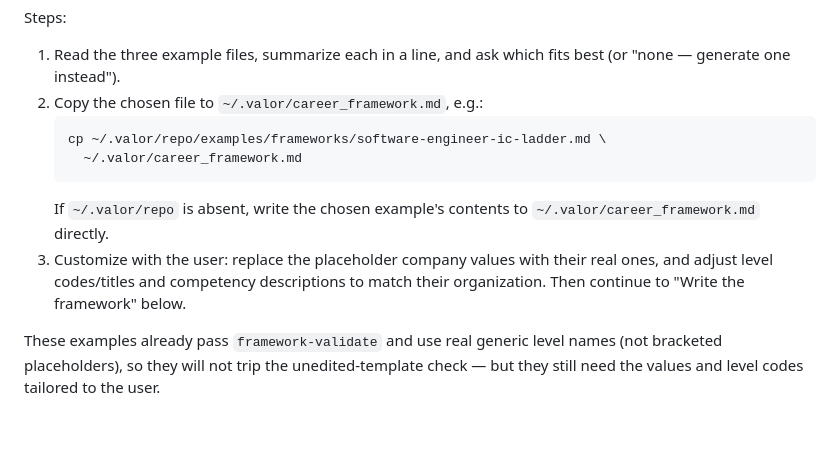
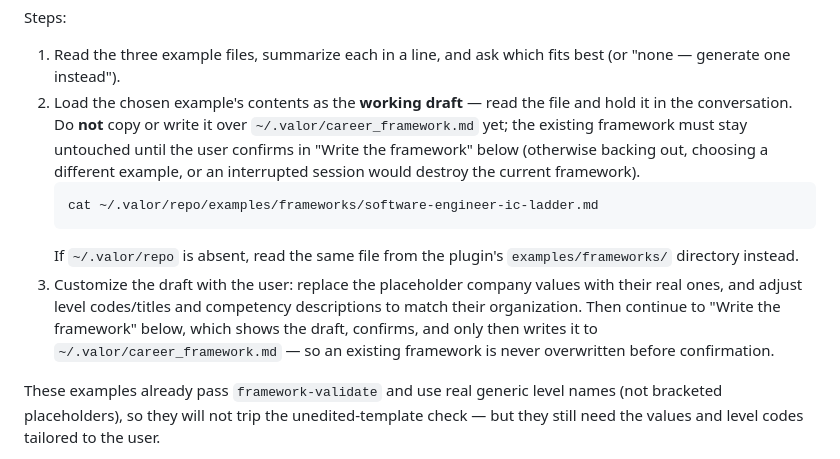
Before and after one commit to yihanzhu/valor, a Markdown page: commands/setup.md, the part around the change. GitHub-like rendering; blank space fills up the shorter version.

Commit message:
fix(setup): keep example framework as draft until confirmation
The shipped-example branch copied the chosen example over
~/.valor/career_framework.md before customization and the confirm step,
so backing out, picking a different example, or an interrupted session
would destroy an existing framework. Treat the example as working-draft
content that flows into the same "Write the framework" confirm step the
paste/describe/generate branches use — the existing file is only
overwritten at confirmation, never before.

Co-Authored-By: Claude Opus 4.8 <noreply@anthropic.com>

````diff
--- a/commands/setup.md
+++ b/commands/setup.md
@@ -107,16 +107,23 @@ the plugin's `examples/frameworks/` directory.
 Steps:
 1. Read the three example files, summarize each in a line, and ask which fits
    best (or "none — generate one instead").
-2. Copy the chosen file to `~/.valor/career_framework.md`, e.g.:
+2. Load the chosen example's contents as the **working draft** — read the file
+   and hold it in the conversation. Do **not** copy or write it over
+   `~/.valor/career_framework.md` yet; the existing framework must stay
+   untouched until the user confirms in "Write the framework" below (otherwise
+   backing out, choosing a different example, or an interrupted session would
+   destroy the current framework).
    ```bash
-   cp ~/.valor/repo/examples/frameworks/software-engineer-ic-ladder.md \
-     ~/.valor/career_framework.md
+   cat ~/.valor/repo/examples/frameworks/software-engineer-ic-ladder.md
    ```
-   If `~/.valor/repo` is absent, write the chosen example's contents to
-   `~/.valor/career_framework.md` directly.
-3. Customize with the user: replace the placeholder company values with their
-   real ones, and adjust level codes/titles and competency descriptions to
-   match their organization. Then continue to "Write the framework" below.
+   If `~/.valor/repo` is absent, read the same file from the plugin's
+   `examples/frameworks/` directory instead.
+3. Customize the draft with the user: replace the placeholder company values
+   with their real ones, and adjust level codes/titles and competency
+   descriptions to match their organization. Then continue to "Write the
+   framework" below, which shows the draft, confirms, and only then writes it to
+   `~/.valor/career_framework.md` — so an existing framework is never
+   overwritten before confirmation.
 
 These examples already pass `framework-validate` and use real generic level
 names (not bracketed placeholders), so they will not trip the unedited-template
````
